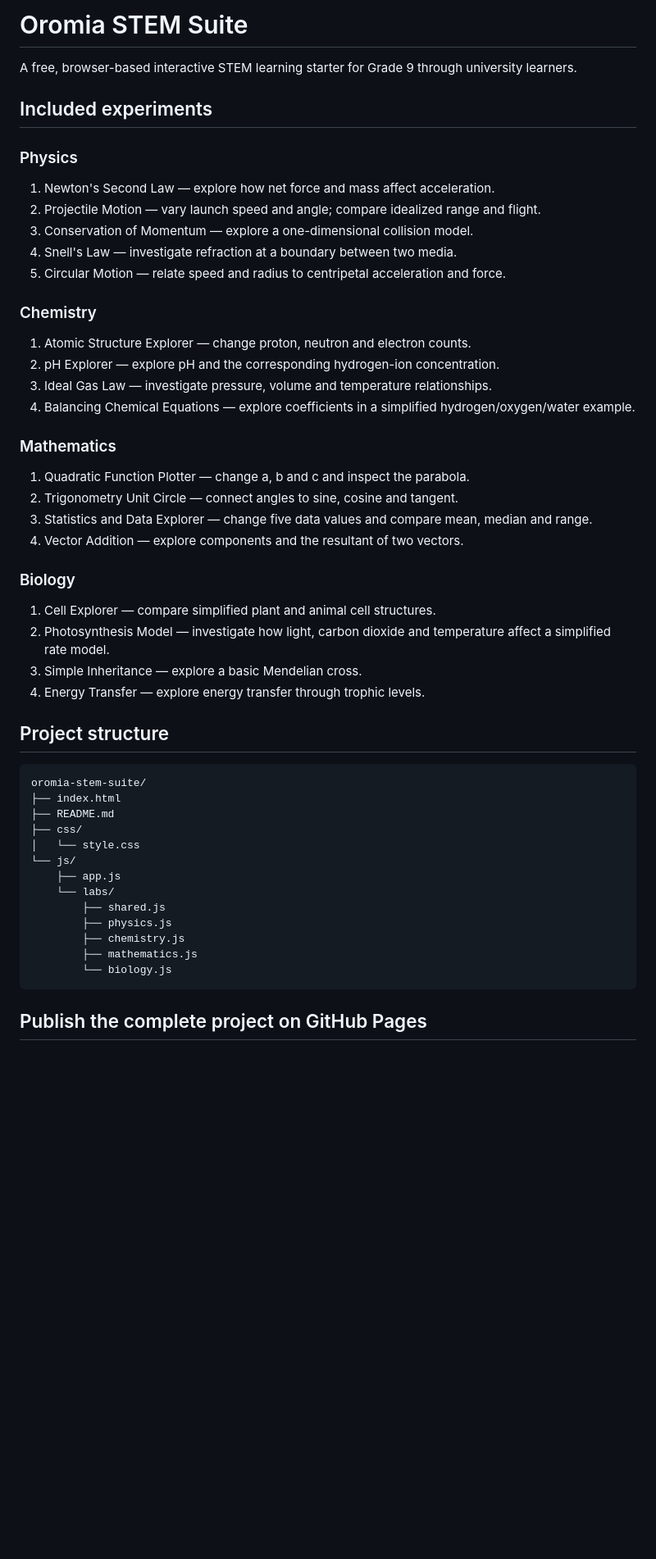
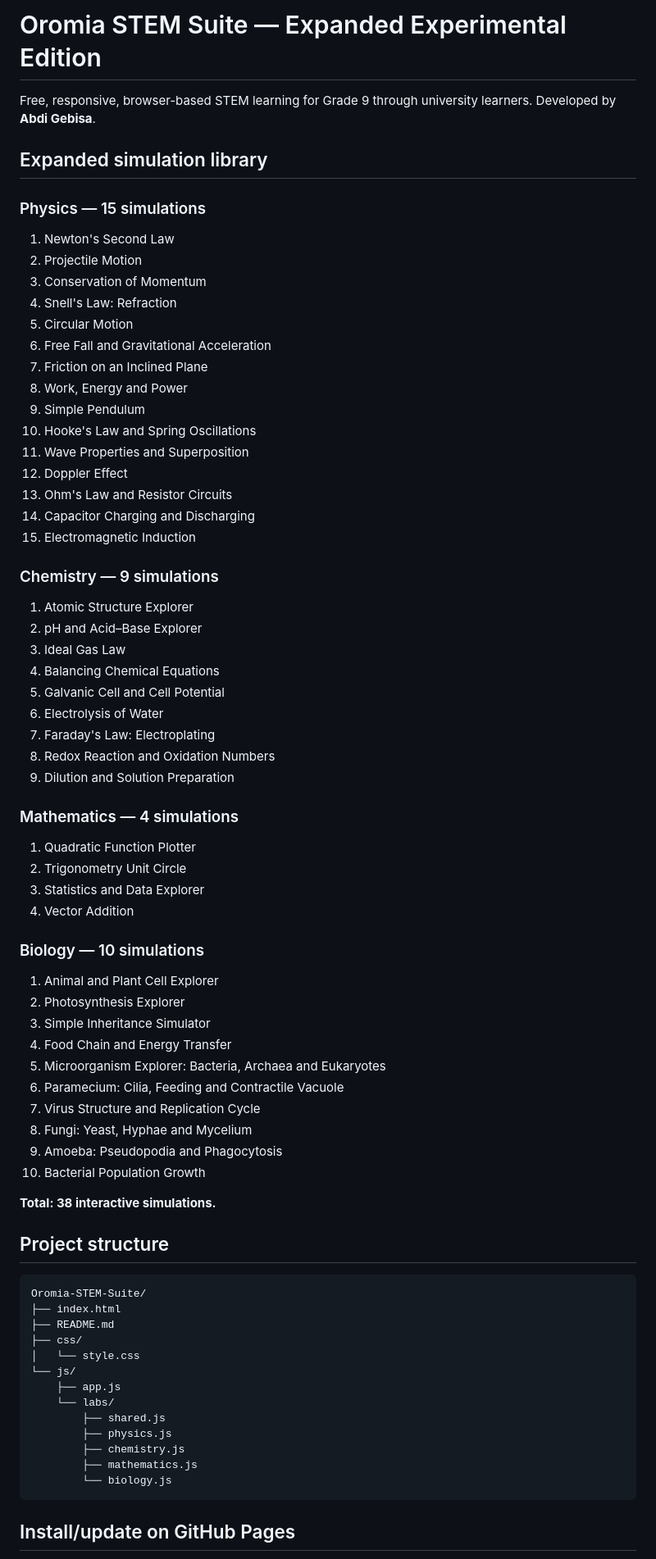
Before and after one commit to Abdi-Gebisa/Oromia-snell-s, a Markdown page: README.md, the part around one of its changes. Shown at 82% size. Rendered like a GitHub page; blank space fills up the shorter version.

````diff
--- a/README.md
+++ b/README.md
@@ -1,38 +1,61 @@
-# Oromia STEM Suite
+# Oromia STEM Suite — Expanded Experimental Edition
 
-A free, browser-based interactive STEM learning starter for Grade 9 through university learners.
+Free, responsive, browser-based STEM learning for Grade 9 through university learners. Developed by **Abdi Gebisa**.
 
-## Included experiments
+## Expanded simulation library
 
-### Physics
-1. Newton's Second Law — explore how net force and mass affect acceleration.
-2. Projectile Motion — vary launch speed and angle; compare idealized range and flight.
-3. Conservation of Momentum — explore a one-dimensional collision model.
-4. Snell's Law — investigate refraction at a boundary between two media.
-5. Circular Motion — relate speed and radius to centripetal acceleration and force.
+### Physics — 15 simulations
+1. Newton's Second Law
+2. Projectile Motion
+3. Conservation of Momentum
+4. Snell's Law: Refraction
+5. Circular Motion
+6. Free Fall and Gravitational Acceleration
+7. Friction on an Inclined Plane
+8. Work, Energy and Power
+9. Simple Pendulum
+10. Hooke's Law and Spring Oscillations
+11. Wave Properties and Superposition
+12. Doppler Effect
+13. Ohm's Law and Resistor Circuits
+14. Capacitor Charging and Discharging
+15. Electromagnetic Induction
 
-### Chemistry
-1. Atomic Structure Explorer — change proton, neutron and electron counts.
-2. pH Explorer — explore pH and the corresponding hydrogen-ion concentration.
-3. Ideal Gas Law — investigate pressure, volume and temperature relationships.
-4. Balancing Chemical Equations — explore coefficients in a simplified hydrogen/oxygen/water example.
+### Chemistry — 9 simulations
+1. Atomic Structure Explorer
+2. pH and Acid–Base Explorer
+3. Ideal Gas Law
+4. Balancing Chemical Equations
+5. Galvanic Cell and Cell Potential
+6. Electrolysis of Water
+7. Faraday's Law: Electroplating
+8. Redox Reaction and Oxidation Numbers
+9. Dilution and Solution Preparation
 
-### Mathematics
-1. Quadratic Function Plotter — change a, b and c and inspect the parabola.
-2. Trigonometry Unit Circle — connect angles to sine, cosine and tangent.
-3. Statistics and Data Explorer — change five data values and compare mean, median and range.
-4. Vector Addition — explore components and the resultant of two vectors.
+### Mathematics — 4 simulations
+1. Quadratic Function Plotter
+2. Trigonometry Unit Circle
+3. Statistics and Data Explorer
+4. Vector Addition
 
-### Biology
-1. Cell Explorer — compare simplified plant and animal cell structures.
-2. Photosynthesis Model — investigate how light, carbon dioxide and temperature affect a simplified rate model.
-3. Simple Inheritance — explore a basic Mendelian cross.
-4. Energy Transfer — explore energy transfer through trophic levels.
+### Biology — 10 simulations
+1. Animal and Plant Cell Explorer
+2. Photosynthesis Explorer
+3. Simple Inheritance Simulator
+4. Food Chain and Energy Transfer
+5. Microorganism Explorer: Bacteria, Archaea and Eukaryotes
+6. Paramecium: Cilia, Feeding and Contractile Vacuole
+7. Virus Structure and Replication Cycle
+8. Fungi: Yeast, Hyphae and Mycelium
+9. Amoeba: Pseudopodia and Phagocytosis
+10. Bacterial Population Growth
+
+**Total: 38 interactive simulations.**
 
 ## Project structure
 
 ```text
-oromia-stem-suite/
+Oromia-STEM-Suite/
 ├── index.html
 ├── README.md
 ├── css/
@@ -47,5 +70,5 @@ oromia-stem-suite/
         └── biology.js
 ```
 
-## Publish the complete project on GitHub Pages
+## Install/update on GitHub Pages
 
````
Also changed, not shown: other parts of README.md (+12 -25 lines).
